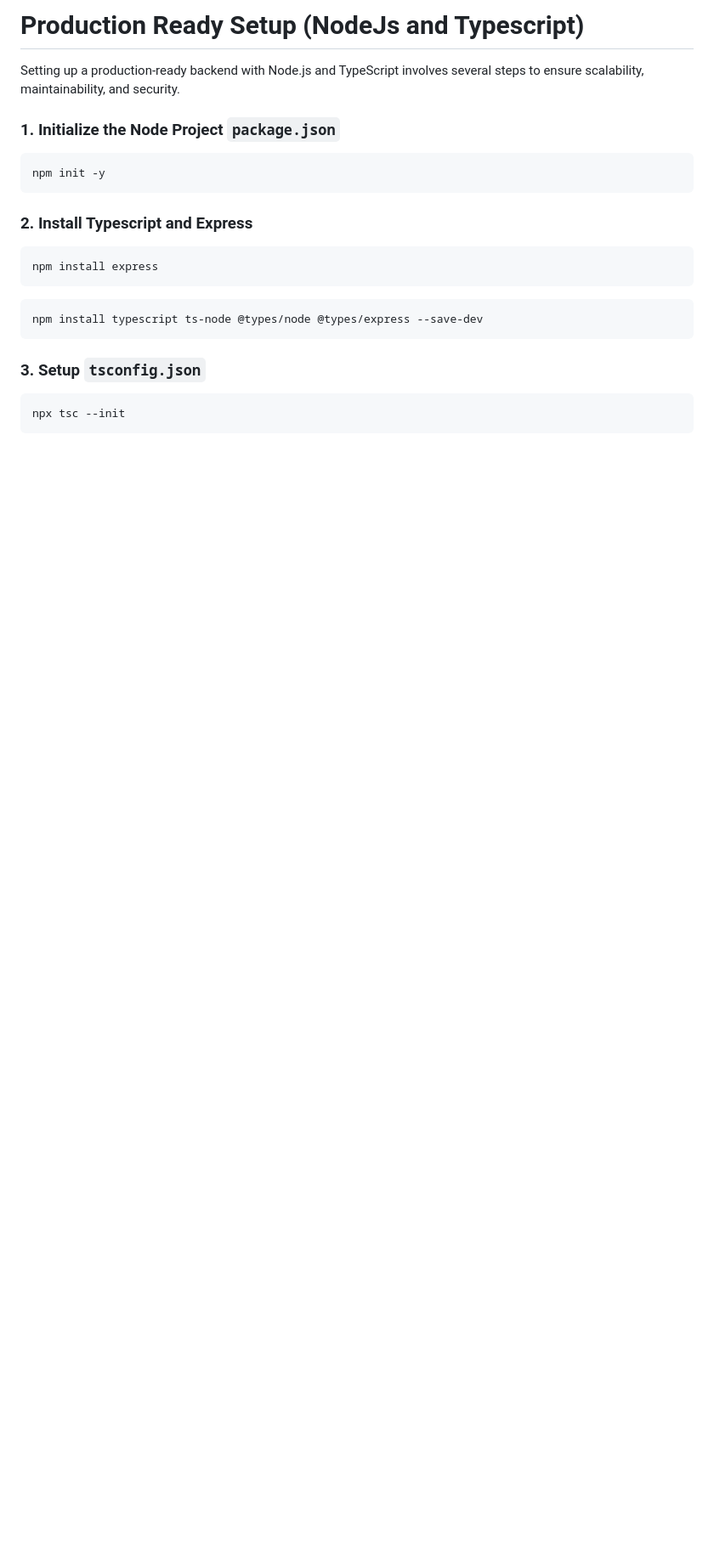
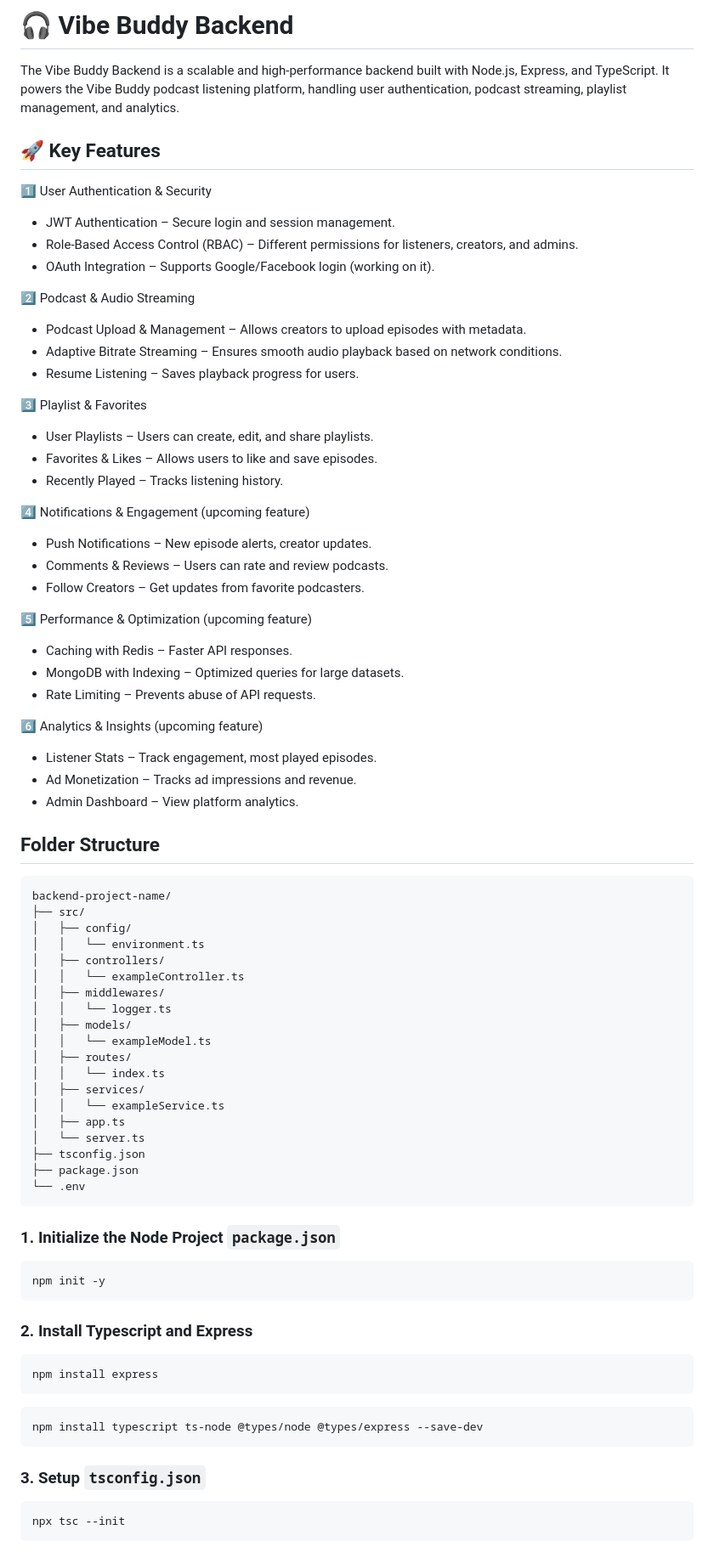
Before and after one commit to thesopan21/vibe-buddy-backend, a Markdown page: README.md, the part around one of its changes. Shown at 85% size. Rendered like a GitHub page; blank space fills up the shorter version.

Commit message:
Update README.md (#12)

````diff
--- a/README.md
+++ b/README.md
@@ -1,6 +1,62 @@
-# Production Ready Setup (NodeJs and Typescript)
+# 🎧 Vibe Buddy Backend
 
-Setting up a production-ready backend with Node.js and TypeScript involves several steps to ensure scalability, maintainability, and security.
+The Vibe Buddy Backend is a scalable and high-performance backend built with Node.js, Express, and TypeScript. It powers the Vibe Buddy podcast listening platform, handling user authentication, podcast streaming, playlist management, and analytics.
+
+## 🚀 Key Features
+1️⃣ User Authentication & Security
+
+- JWT Authentication – Secure login and session management.
+- Role-Based Access Control (RBAC) – Different permissions for listeners, creators, and admins.
+- OAuth Integration – Supports Google/Facebook login (working on it).
+
+2️⃣ Podcast & Audio Streaming
+- Podcast Upload & Management – Allows creators to upload episodes with metadata.
+- Adaptive Bitrate Streaming – Ensures smooth audio playback based on network conditions.
+- Resume Listening – Saves playback progress for users.
+
+3️⃣ Playlist & Favorites
+- User Playlists – Users can create, edit, and share playlists.
+- Favorites & Likes – Allows users to like and save episodes.
+- Recently Played – Tracks listening history.
+
+4️⃣ Notifications & Engagement (upcoming feature)
+- Push Notifications – New episode alerts, creator updates.
+- Comments & Reviews – Users can rate and review podcasts.
+- Follow Creators – Get updates from favorite podcasters.
+
+5️⃣ Performance & Optimization (upcoming feature)
+- Caching with Redis – Faster API responses.
+- MongoDB with Indexing – Optimized queries for large datasets.
+- Rate Limiting – Prevents abuse of API requests.
+
+6️⃣ Analytics & Insights (upcoming feature)
+- Listener Stats – Track engagement, most played episodes.
+- Ad Monetization – Tracks ad impressions and revenue.
+- Admin Dashboard – View platform analytics.
+
+## Folder Structure
+
+```
+backend-project-name/
+├── src/
+│   ├── config/
+│   │   └── environment.ts
+│   ├── controllers/
+│   │   └── exampleController.ts
+│   ├── middlewares/
+│   │   └── logger.ts
+│   ├── models/
+│   │   └── exampleModel.ts
+│   ├── routes/
+│   │   └── index.ts
+│   ├── services/
+│   │   └── exampleService.ts
+│   ├── app.ts
+│   └── server.ts
+├── tsconfig.json
+├── package.json
+└── .env
+```
 
 ### 1. Initialize the Node Project `package.json`
 
````
Also changed, not shown: other parts of README.md (+1 -131 lines).
